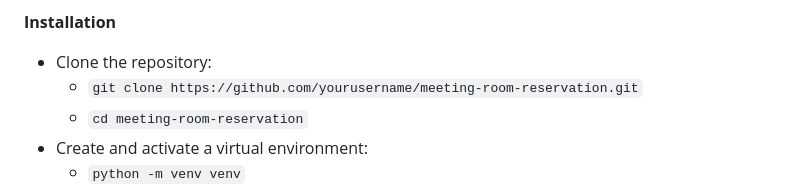
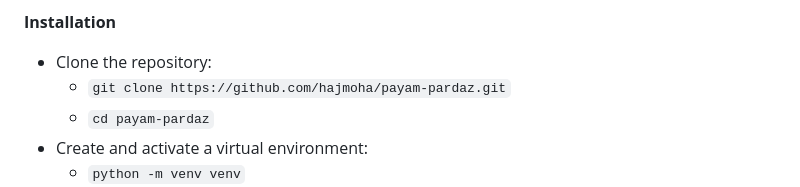
Before and after one commit to sumohast/meet-room, a Markdown page: README.md, the part around the change. Rendered like a GitHub page.

```diff
--- a/README.md
+++ b/README.md
@@ -29,8 +29,8 @@ A comprehensive Django web application for managing and booking meeting rooms wi
 **Installation**
 
 * Clone the repository:
-    * `git clone https://github.com/yourusername/meeting-room-reservation.git`
-    * `cd meeting-room-reservation`
+    * `git clone https://github.com/hajmoha/payam-pardaz.git`
+    * `cd payam-pardaz`
 * Create and activate a virtual environment:
     * `python -m venv venv`
     * `source venv/bin/activate` # On Windows: venv\Scripts\activate
```
